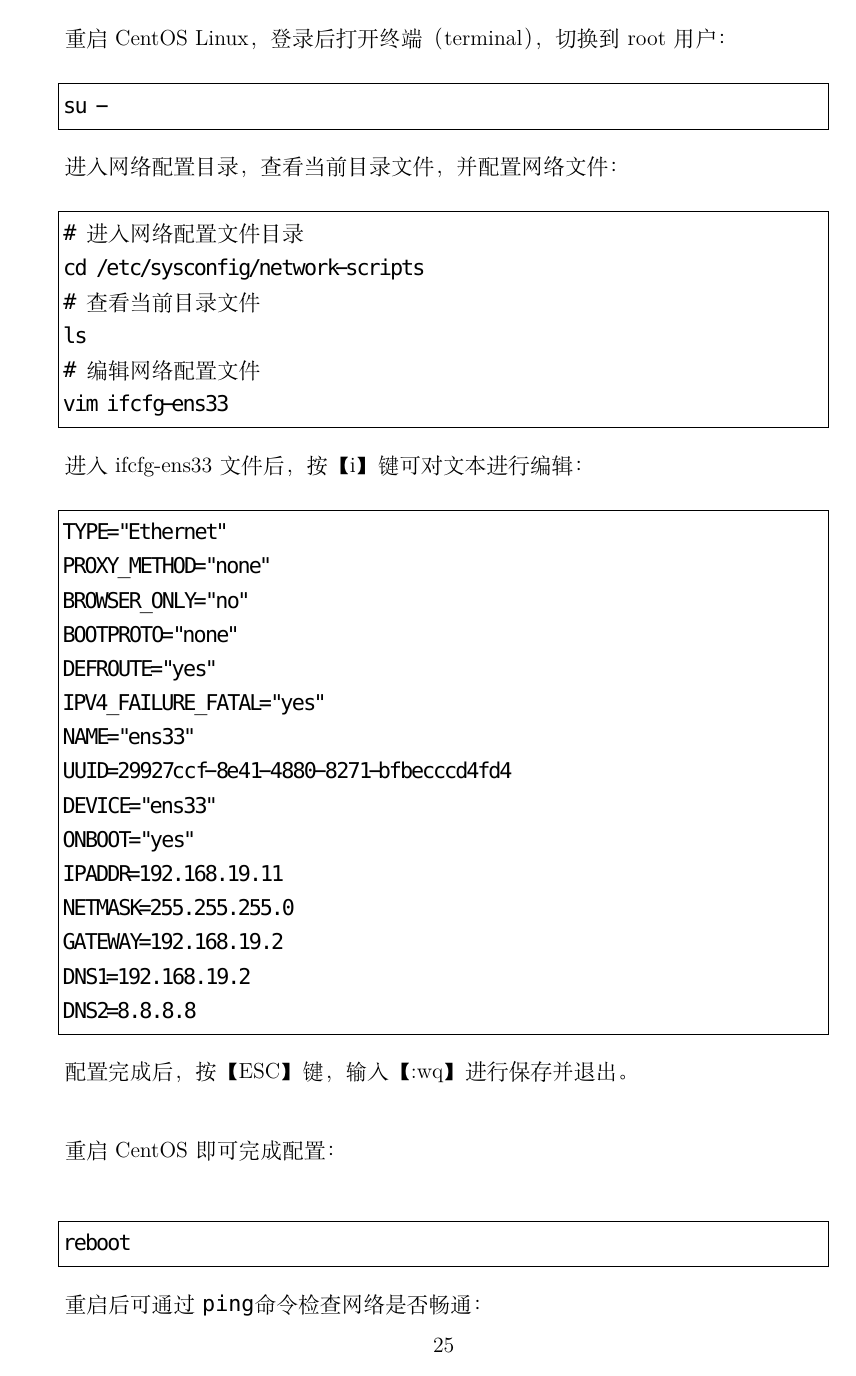
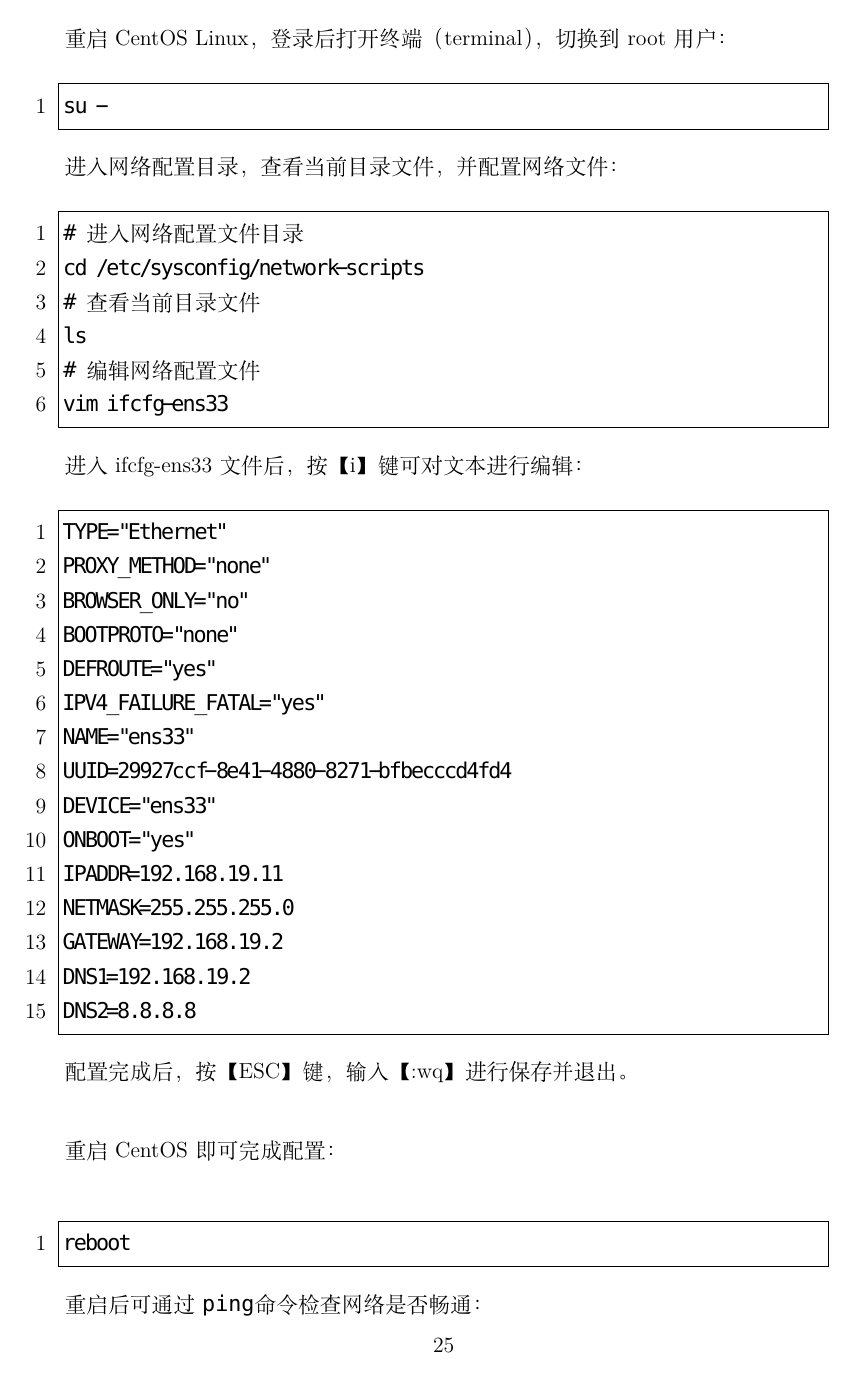
Before and after one commit to xdai02/Linux, a LaTeX book (Linux.tex): page 28 of 59. Compiled offline with XeLaTeX; a missing font is replaced by an installed copy or a similar font.

Commit message:
fix style error

```diff
--- a/Linux.tex
+++ b/Linux.tex
@@ -33,7 +33,8 @@
 
 \lstset{
     basicstyle=\linespread{1.3} \fontspec{Consolas},    %  the size of the fonts that are used for the code
-	basewidth=0.5em,            % where to put the line-numbers
+	basewidth=0.5em,
+    numbers=left,            % where to put the line-numbers
     numberstyle=\color{black},  % the style that is used for the line-numbers
     numbersep=10pt,                  % how far the line-numbers are from the code
     backgroundcolor=\color{white},
```
Also changed, not shown: Linux.pdf.
